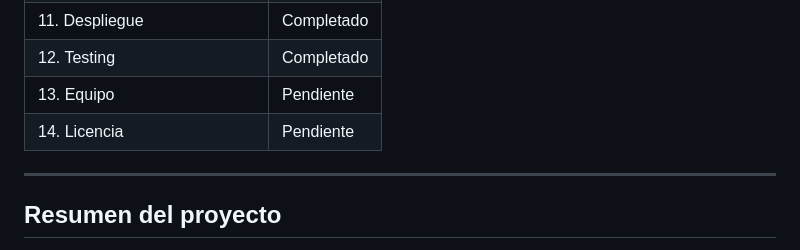
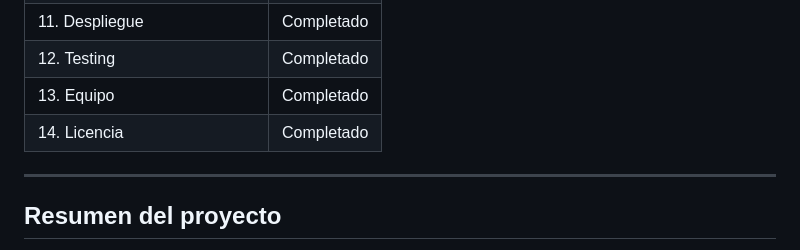
Before and after one commit to SiR0N/Bootcamp_Proyecto_3_Vortex, a Markdown page: README.md, the part around one of its changes. Drawn GitHub-style.

```diff
--- a/README.md
+++ b/README.md
@@ -33,8 +33,8 @@
 | 10. Base de datos | Completado |
 | 11. Despliegue | Completado |
 | 12. Testing | Completado |
-| 13. Equipo | Pendiente |
-| 14. Licencia | Pendiente |
+| 13. Equipo | Completado |
+| 14. Licencia | Completado |
 
 ---
 
```
Also changed, not shown: other parts of README.md (+12 -157 lines).
